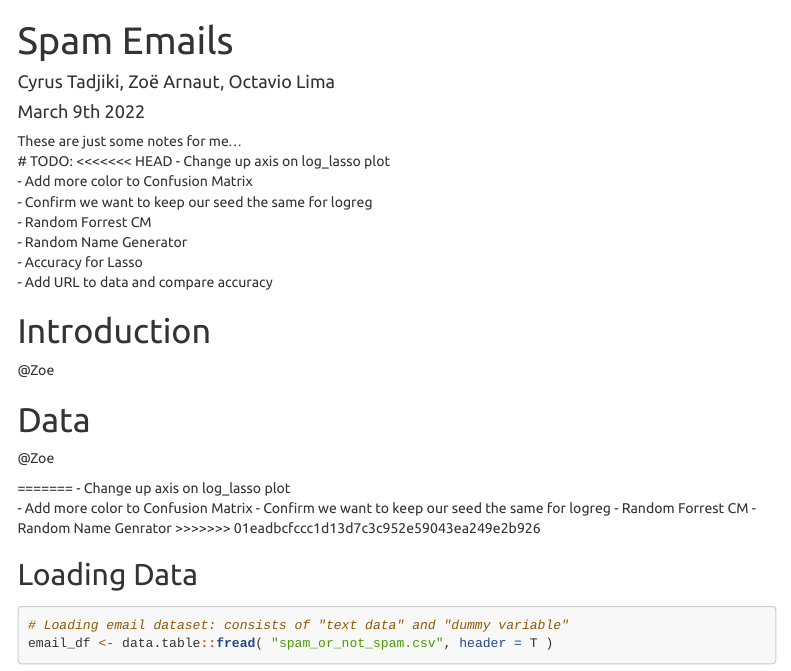
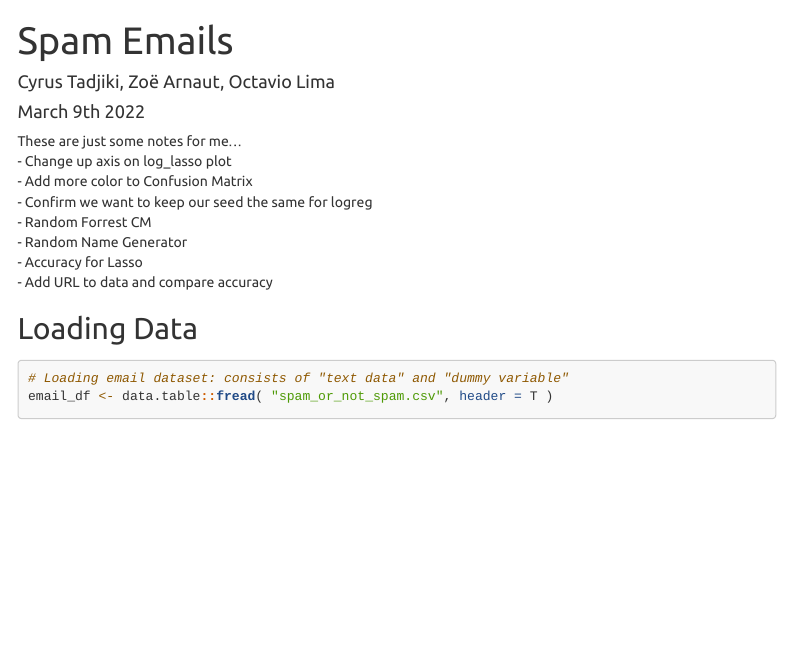
Before and after one commit to cyrustadjiki/Spam-Emails, an R Markdown document (Spam-Emails.Rmd): the page in a window 1100 px wide, from its top. Rendered offline with R 4.5, knitr and Pandoc, with nearby package versions; some code elsewhere in the file could not run offline; menus at the side of the page are left out.

Commit message:
Fixing tiny merge conflict

````diff
--- a/Spam-Emails.Rmd
+++ b/Spam-Emails.Rmd
@@ -18,8 +18,6 @@ knitr::opts_chunk$set(echo = TRUE)
 ```
 
 These are just some notes for me...
-# TODO:
-<<<<<<< HEAD
 - Change up axis on log_lasso plot
 - Add more color to Confusion Matrix
 - Confirm we want to keep our seed the same for logreg
@@ -27,22 +25,6 @@ These are just some notes for me...
 - Random Name Generator
 - Accuracy for Lasso
 - Add URL to data and compare accuracy
-
-
-# Introduction
-@Zoe
-
-
-# Data
-@Zoe
-
-=======
-- Change up axis on log_lasso plot
-- Add more color to Confusion Matrix
-- Confirm we want to keep our seed the same for logreg
-- Random Forrest CM
-- Random Name Genrator
->>>>>>> 01eadbcfccc1d13d7c3c952e59043ea249e2b926
 
 ## Loading Data
 ```{r}
````
